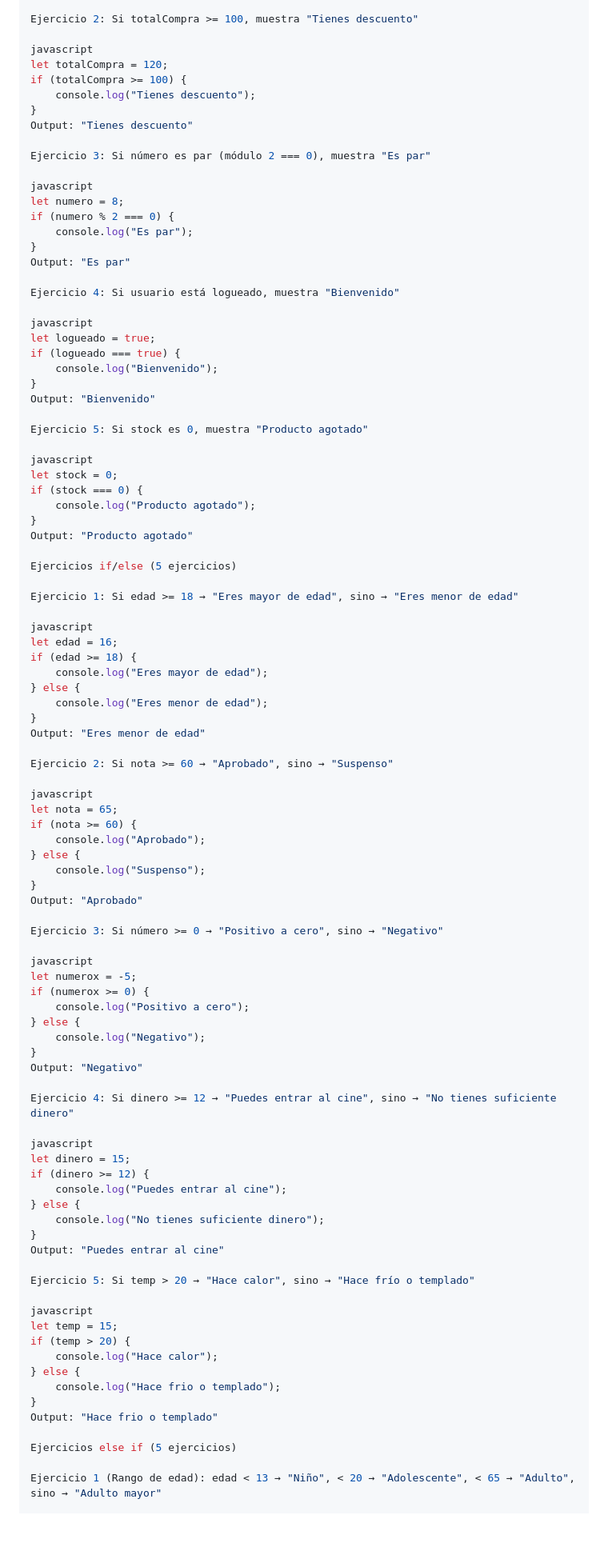
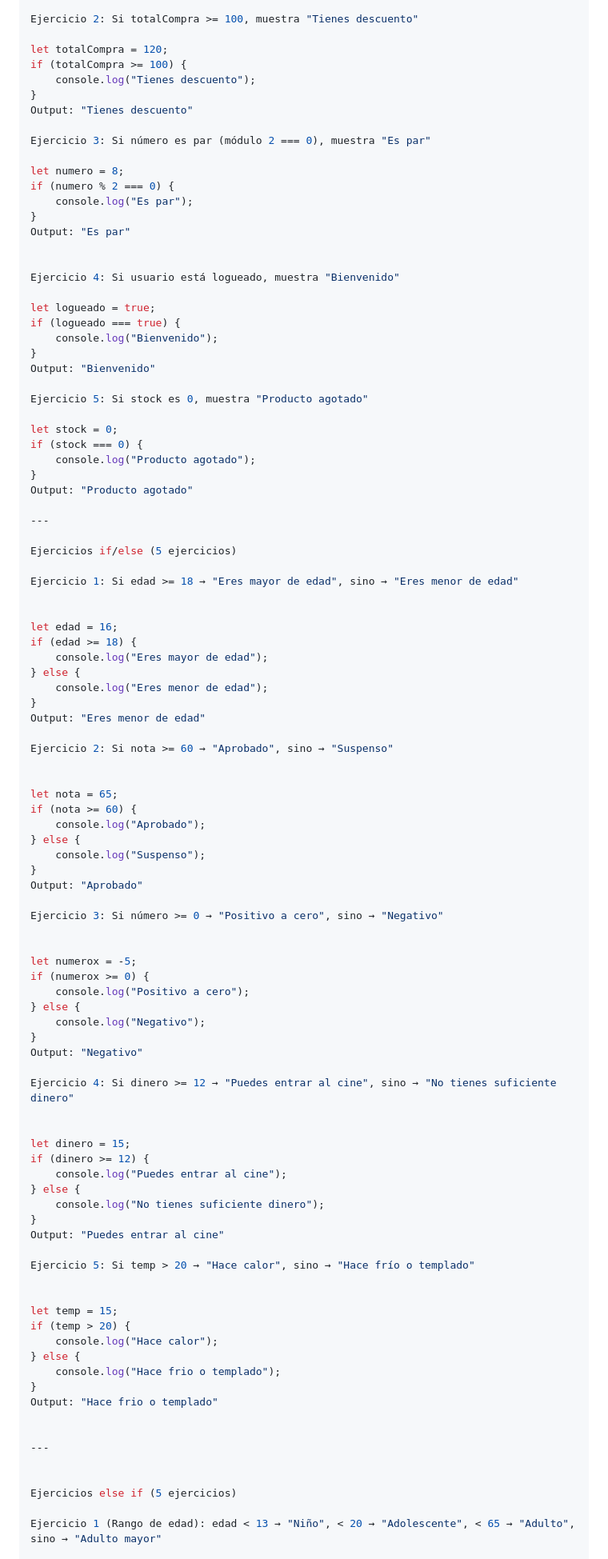
Before and after one commit to NTR1991/aprendizaje-fullstack, a Markdown page: javascript/04-conditionalStatements/README.md, the part around one of its changes. Shown at 80% size. GitHub-like rendering; blank space fills up the shorter version.

```diff
--- a/javascript/04-conditionalStatements/README.md
+++ b/javascript/04-conditionalStatements/README.md
@@ -33,7 +33,6 @@ Output: "Hace calor"
 
 Ejercicio 2: Si totalCompra >= 100, muestra "Tienes descuento"
 
-javascript
 let totalCompra = 120;
 if (totalCompra >= 100) {
     console.log("Tienes descuento");
@@ -42,16 +41,15 @@ Output: "Tienes descuento"
 
 Ejercicio 3: Si número es par (módulo 2 === 0), muestra "Es par"
 
-javascript
 let numero = 8;
 if (numero % 2 === 0) {
     console.log("Es par");
 }
 Output: "Es par"
 
+
 Ejercicio 4: Si usuario está logueado, muestra "Bienvenido"
 
-javascript
 let logueado = true;
 if (logueado === true) {
     console.log("Bienvenido");
@@ -60,18 +58,19 @@ Output: "Bienvenido"
 
 Ejercicio 5: Si stock es 0, muestra "Producto agotado"
 
-javascript
 let stock = 0;
 if (stock === 0) {
     console.log("Producto agotado");
 }
 Output: "Producto agotado"
 
+---
+
 Ejercicios if/else (5 ejercicios)
 
 Ejercicio 1: Si edad >= 18 → "Eres mayor de edad", sino → "Eres menor de edad"
 
-javascript
+
 let edad = 16;
 if (edad >= 18) {
     console.log("Eres mayor de edad");
@@ -82,7 +81,7 @@ Output: "Eres menor de edad"
 
 Ejercicio 2: Si nota >= 60 → "Aprobado", sino → "Suspenso"
 
-javascript
+
 let nota = 65;
 if (nota >= 60) {
     console.log("Aprobado");
@@ -93,7 +92,7 @@ Output: "Aprobado"
 
 Ejercicio 3: Si número >= 0 → "Positivo a cero", sino → "Negativo"
 
-javascript
+
 let numerox = -5;
 if (numerox >= 0) {
     console.log("Positivo a cero");
@@ -104,7 +103,7 @@ Output: "Negativo"
 
 Ejercicio 4: Si dinero >= 12 → "Puedes entrar al cine", sino → "No tienes suficiente dinero"
 
-javascript
+
 let dinero = 15;
 if (dinero >= 12) {
     console.log("Puedes entrar al cine");
@@ -115,7 +114,7 @@ Output: "Puedes entrar al cine"
 
 Ejercicio 5: Si temp > 20 → "Hace calor", sino → "Hace frío o templado"
 
-javascript
+
 let temp = 15;
 if (temp > 20) {
     console.log("Hace calor");
@@ -124,6 +123,10 @@ if (temp > 20) {
 }
 Output: "Hace frio o templado"
 
+
+---
+
+
 Ejercicios else if (5 ejercicios)
 
 Ejercicio 1 (Rango de edad): edad < 13 → "Niño", < 20 → "Adolescente", < 65 → "Adulto", sino → "Adulto mayor"
```
Also changed, not shown: other parts of javascript/04-conditionalStatements/README.md (+19 -11 lines).
